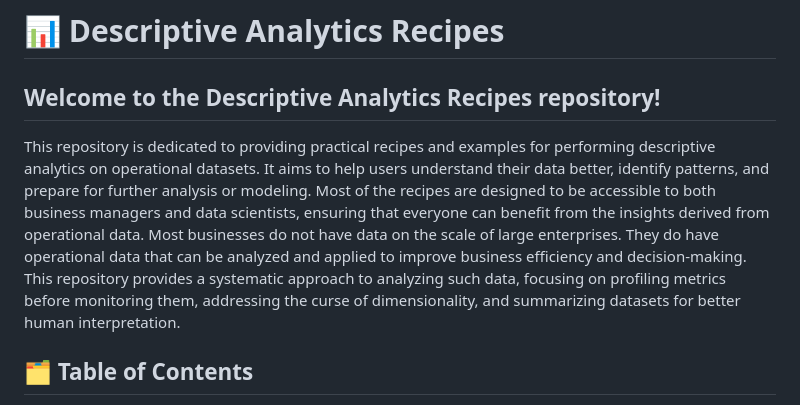
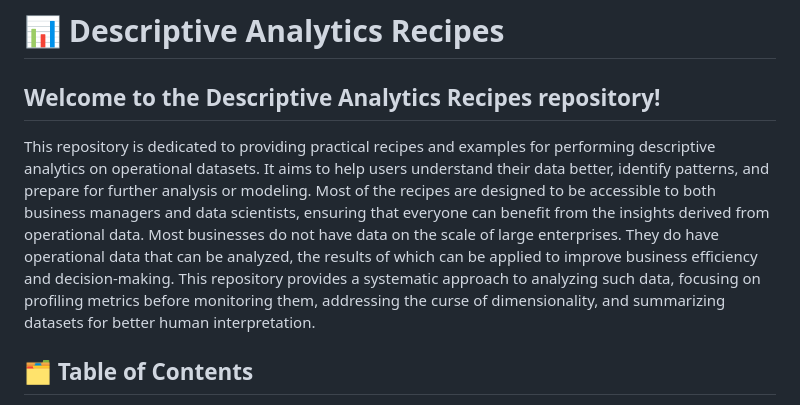
Before and after one commit to rajivsam/descriptive_analytics, a Markdown page: README.md, the part around the change. GitHub-like rendering.

```diff
--- a/README.md
+++ b/README.md
@@ -2,7 +2,7 @@
 
 Welcome to the **Descriptive Analytics Recipes** repository!
 ---
-This repository is dedicated to providing practical recipes and examples for performing descriptive analytics on operational datasets. It aims to help users understand their data better, identify patterns, and prepare for further analysis or modeling. Most of the recipes are designed to be accessible to both business managers and data scientists, ensuring that everyone can benefit from the insights derived from operational data. Most businesses do not have data on the scale of large enterprises. They do have operational data that can be analyzed and applied to improve business efficiency and decision-making. This repository provides a systematic approach to analyzing such data, focusing on profiling metrics before monitoring them, addressing the curse of dimensionality, and summarizing datasets for better human interpretation.
+This repository is dedicated to providing practical recipes and examples for performing descriptive analytics on operational datasets. It aims to help users understand their data better, identify patterns, and prepare for further analysis or modeling. Most of the recipes are designed to be accessible to both business managers and data scientists, ensuring that everyone can benefit from the insights derived from operational data. Most businesses do not have data on the scale of large enterprises. They do have operational data that can be analyzed, the results of which can be applied to improve business efficiency and decision-making. This repository provides a systematic approach to analyzing such data, focusing on profiling metrics before monitoring them, addressing the curse of dimensionality, and summarizing datasets for better human interpretation.
 
 
 ## 🗂️ Table of Contents
```
